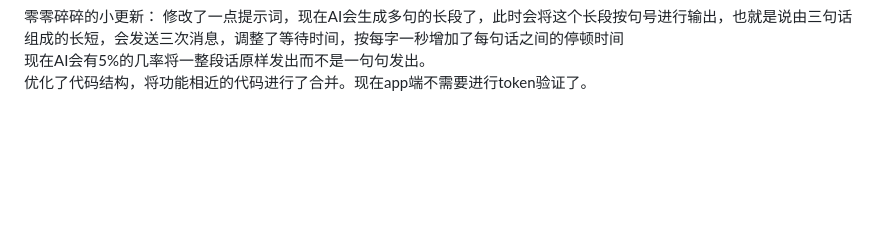
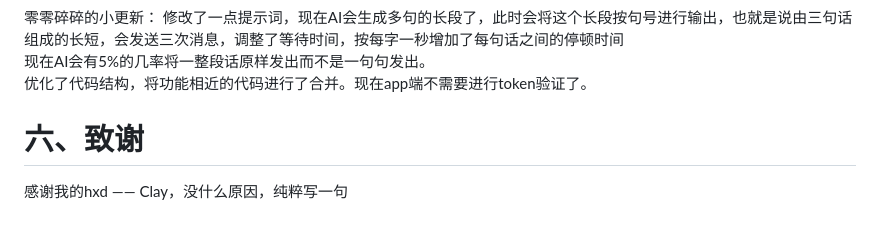
Before and after one commit to hanxfeng/hxf_easy_AI_chat, a Markdown page: README.md, the part around the change. Rendered like a GitHub page; blank space fills up the shorter version.

Commit message:
Update README with acknowledgments and packaging details
Added acknowledgments section and clarified packaging command explanation.

```diff
--- a/README.md
+++ b/README.md
@@ -124,3 +124,6 @@ v1.11.3
 修改了一点提示词，现在AI会生成多句的长段了，此时会将这个长段按句号进行输出，也就是说由三句话组成的长短，会发送三次消息，调整了等待时间，按每字一秒增加了每句话之间的停顿时间
 现在AI会有5%的几率将一整段话原样发出而不是一句句发出。
 优化了代码结构，将功能相近的代码进行了合并。现在app端不需要进行token验证了。
+
+# 六、致谢
+感谢我的hxd —— Clay，没什么原因，纯粹写一句
```
